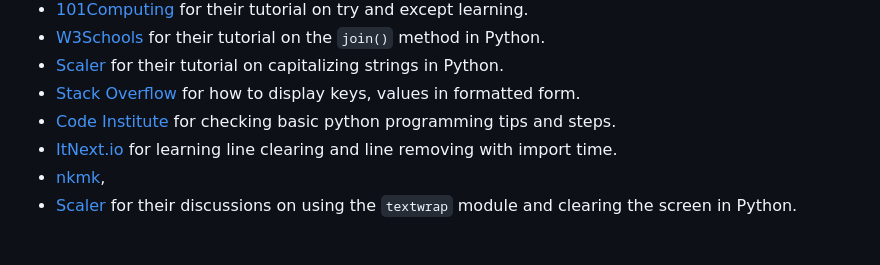
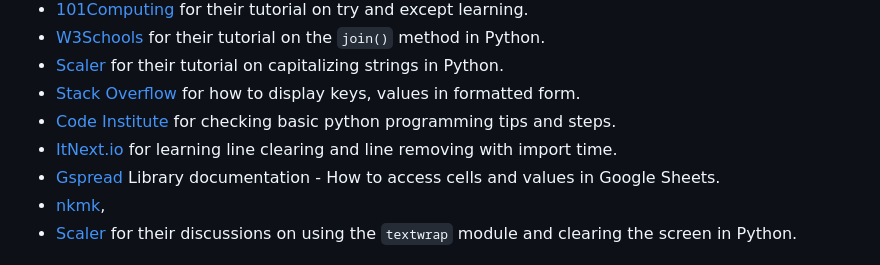
Before and after one commit to KimBergstroem/currency-Converter-PythonApi, a Markdown page: README.md, the part around the change. Drawn GitHub-style.

Commit message:
Add: 1 new acknowledgement about Gspread library

```diff
--- a/README.md
+++ b/README.md
@@ -191,6 +191,7 @@ The inspiration for this project's development came from a range of online resou
 - [Stack Overflow](https://stackoverflow.com/questions/5904969/how-to-print-a-dictionarys-key) for how to display keys, values in formatted form.
 - [Code Institute](https://codeinstitute.net/global/) for checking basic python programming tips and steps.
 - [ItNext.io](https://itnext.io/overwrite-previously-printed-lines-4218a9563527) for learning line clearing and line removing with import time.
+- [Gspread](https://docs.gspread.org/en/latest/) Library documentation - How to access cells and values in Google Sheets.
 - [nkmk](https://note.nkmk.me/en/python-textwrap-wrap-fill-shorten/),
 - [Scaler](https://www.scaler.com/topics/how-to-clear-screen-in-python/) for their discussions on using the `textwrap` module and clearing the screen in Python.
 
```
